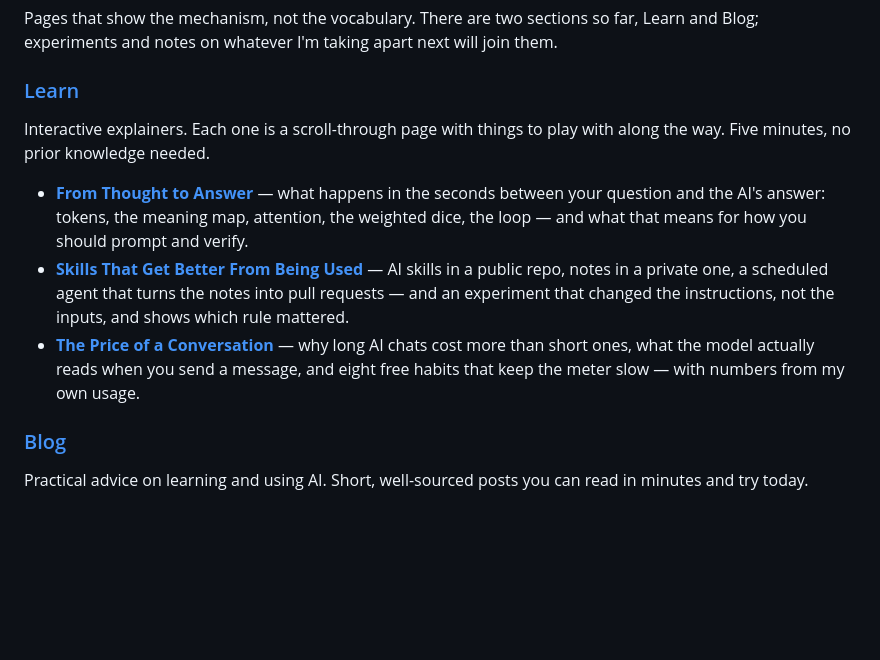
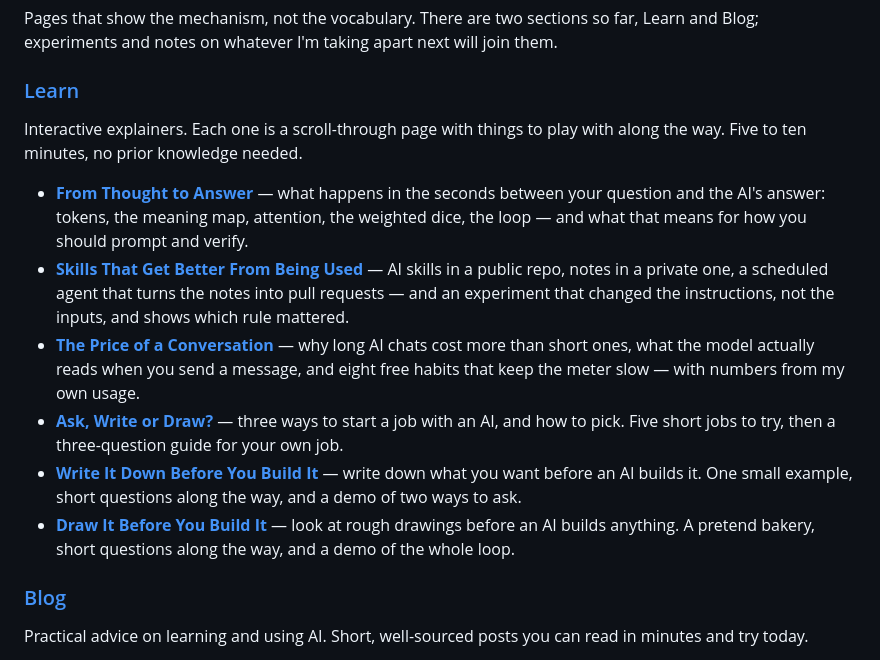
Before and after one commit to alexratmanpl/alexratman, a Markdown page: README.md, the part around the change. Rendered like a GitHub page; blank space fills up the shorter version.

Commit message:
New files for 3 explainers

```diff
--- a/README.md
+++ b/README.md
@@ -18,11 +18,14 @@ Pages that show the mechanism, not the vocabulary. There are two sections so far
 
 ### [Learn](https://alexratman.com/learn/)
 
-Interactive explainers. Each one is a scroll-through page with things to play with along the way. Five minutes, no prior knowledge needed.
+Interactive explainers. Each one is a scroll-through page with things to play with along the way. Five to ten minutes, no prior knowledge needed.
 
 - **[From Thought to Answer](https://alexratman.com/learn/from-thought-to-answer/)** — what happens in the seconds between your question and the AI's answer: tokens, the meaning map, attention, the weighted dice, the loop — and what that means for how you should prompt and verify.
 - **[Skills That Get Better From Being Used](https://alexratman.com/learn/self-improving-skills/)** — AI skills in a public repo, notes in a private one, a scheduled agent that turns the notes into pull requests — and an experiment that changed the instructions, not the inputs, and shows which rule mattered.
 - **[The Price of a Conversation](https://alexratman.com/learn/price-of-a-conversation/)** — why long AI chats cost more than short ones, what the model actually reads when you send a message, and eight free habits that keep the meter slow — with numbers from my own usage.
+- **[Ask, Write or Draw?](https://alexratman.com/learn/ask-write-or-draw/)** — three ways to start a job with an AI, and how to pick. Five short jobs to try, then a three-question guide for your own job.
+- **[Write It Down Before You Build It](https://alexratman.com/learn/spec-driven-development/)** — write down what you want before an AI builds it. One small example, short questions along the way, and a demo of two ways to ask.
+- **[Draw It Before You Build It](https://alexratman.com/learn/design-first/)** — look at rough drawings before an AI builds anything. A pretend bakery, short questions along the way, and a demo of the whole loop.
 
 ### [Blog](https://alexratman.com/blog/)
 
```
Also changed, not shown: DEVELOPING.md (+18 -1 lines).
